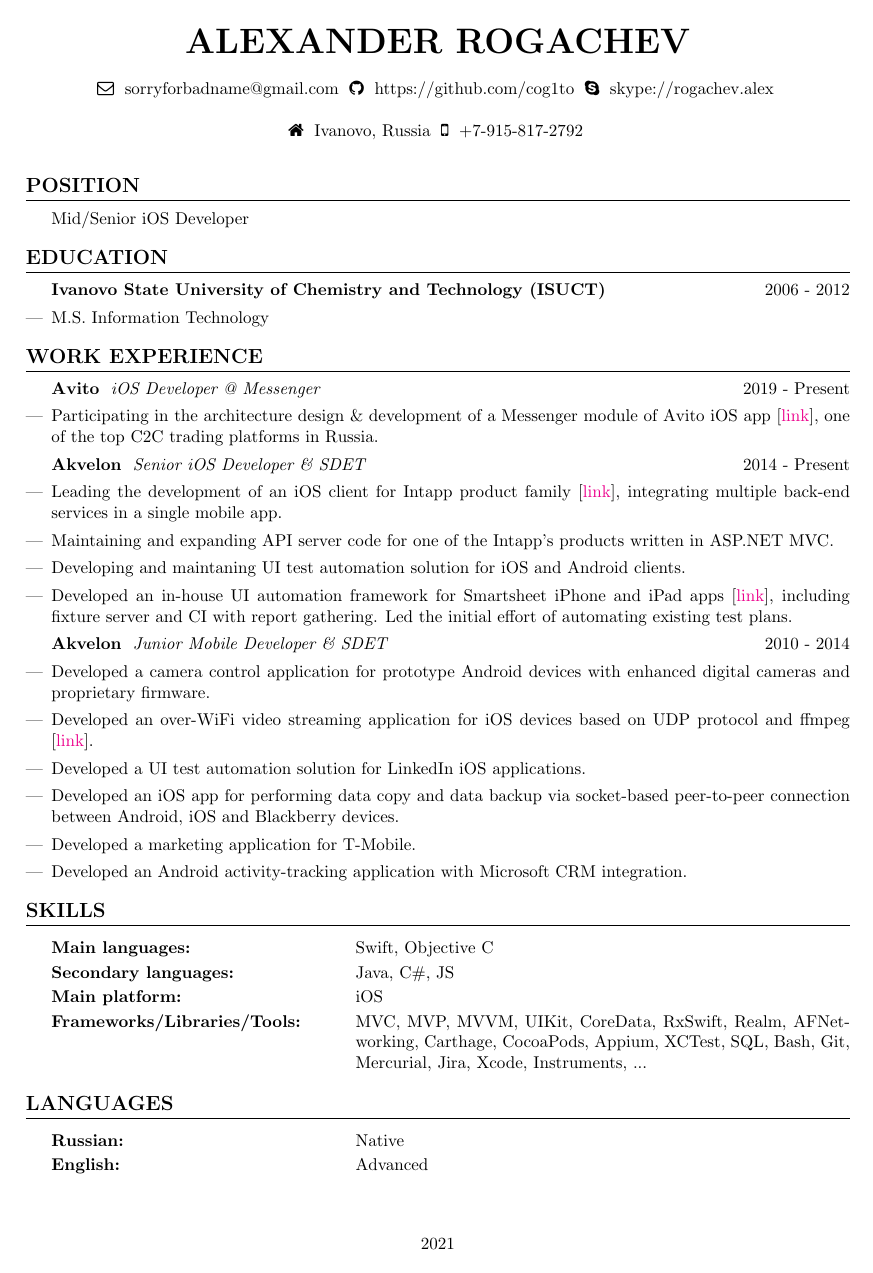
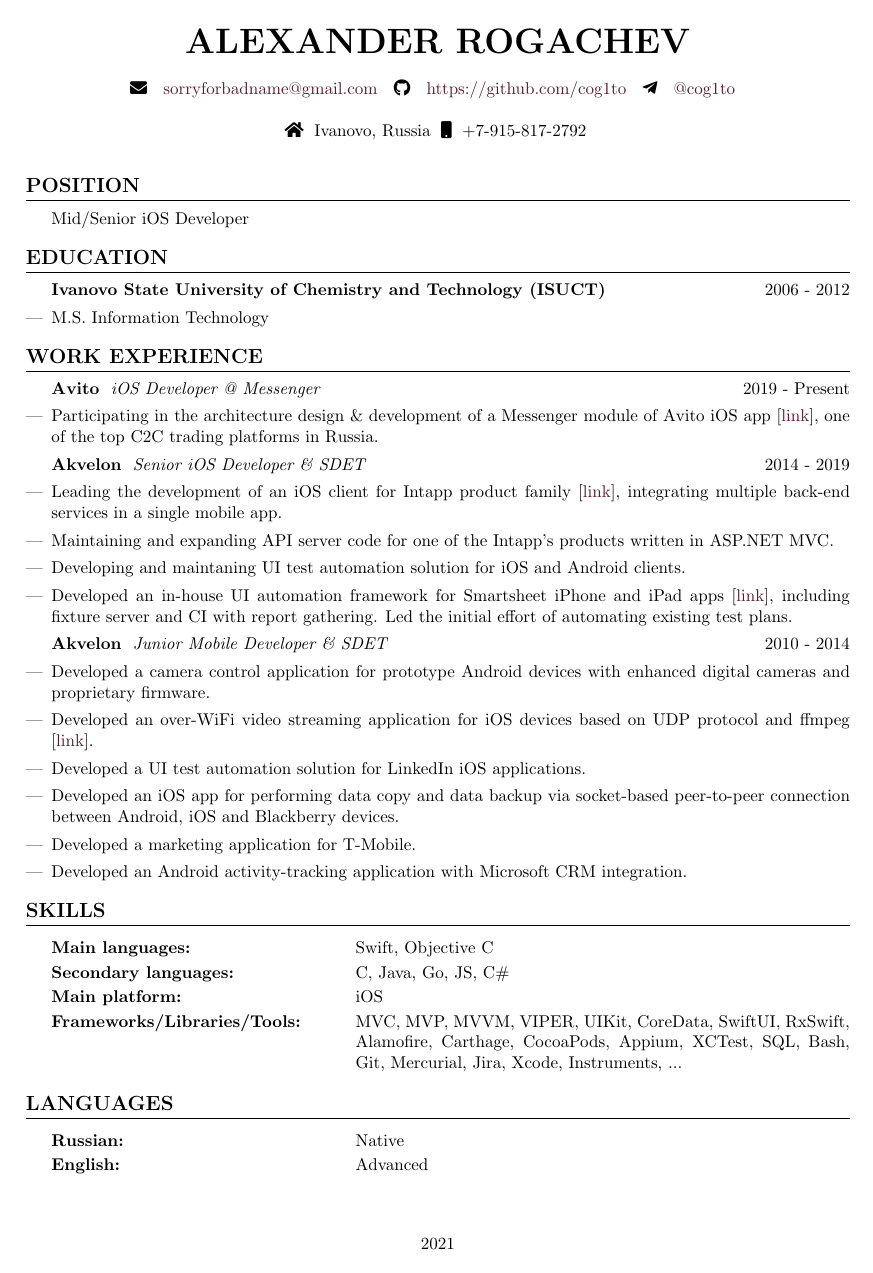
Before and after one commit to cog1to/resume, a LaTeX CV (resume.tex): the whole page. Compiled offline with pdfLaTeX.

Commit message:
Updated contacts. Made contacts clickable. Minor corrections for skills/experience/etc.

```diff
--- a/resume.tex
+++ b/resume.tex
@@ -4,8 +4,12 @@
 % GLOBAL SETTINGS
 % ---------------------------------------------------------
 
+% Colors
+\usepackage[dvipsnames]{xcolor}
+\definecolor{burgundy}{RGB}{85, 28, 48}
+
 % Icons
-\usepackage{fontawesome}
+\usepackage{fontawesome5}
 
 % Page geometry
 \usepackage{geometry}
@@ -23,6 +27,7 @@
 \usepackage{hyperref}
 \hypersetup{
   colorlinks=true,
+  urlcolor=burgundy,
 }
 
 % List customization
@@ -44,6 +49,7 @@
 \newcommand*{\github}[1]{\gdef\githubtext{#1}}
 \newcommand*{\email}[1]{\gdef\emailtext{#1}}
 \newcommand*{\skype}[1]{\gdef\skypetext{#1}}
+\newcommand*{\telegram}[1]{\gdef\telegramtext{#1}}
 \newcommand*{\linkedin}[1]{\gdef\linkedintext{#1}}
 \newcommand*{\location}[1]{\gdef\locationtext{#1}}
 \newcommand*{\phone}[1]{\gdef\phonetext{#1}}
@@ -55,19 +61,22 @@
     }
     \begin{center}
       \ifdefined\emailtext
-        \faEnvelopeO \hspace{0.1cm} \emailtext \hspace{0.1cm}
+        \faIcon{envelope} \hspace{0.1cm} \href{mailto://\emailtext}{\emailtext} \hspace{0.1cm}
       \fi
       \ifdefined\githubtext
-        \faGithub \hspace{0.1cm} \githubtext \hspace{0.1cm}
+        \faIcon{github} \hspace{0.1cm} \href{\githubtext}{\githubtext} \hspace{0.1cm}
       \fi
       \ifdefined\skypetext
-        \faSkype \hspace{0.1cm} \skypetext \hspace{0.1cm}
+        \faIcon{skype} \hspace{0.1cm} \href{\skypetext}{\skypetext} \hspace{0.1cm}
 
       \fi
+      \ifdefined\telegramtext
+        \faIcon{telegram-plane} \hspace{0.1cm} \href{https://t.me/\telegramtext}{@\telegramtext} \hspace{0.1cm}
+      \fi
       \ifdefined\linkedintext
-        \faLinkedin \hspace{0.1cm} \linkedintext
+        \faIcon{linkedin} \hspace{0.1cm} \href{\linkedintext}{\linkedintext}
+      \fi
 
-      \fi
     \end{center}
 
     \begin{center}
@@ -132,7 +141,8 @@
 \applicant{Alexander Rogachev}
 \github{https://github.com/cog1to}
 \email{sorryforbadname@gmail.com}
-\skype{skype://rogachev.alex}
+% \skype{skype://rogachev.alex}
+\telegram{cog1to}
 \location{Ivanovo, Russia}
 \phone{+7-915-817-2792}
 
@@ -159,7 +169,7 @@ Mid/Senior iOS Developer
 }
 \vspace{1ex}
 
-\cvparagraph{Akvelon}{Senior iOS Developer \& SDET}{2014 - Present}
+\cvparagraph{Akvelon}{Senior iOS Developer \& SDET}{2014 - 2019}
 \cvlist{
   \item Leading the development of an iOS client for Intapp product family [\href{https://itunes.apple.com/us/app/intapp/id1052877767}{link}], integrating multiple back-end services in a single mobile app.
   \item Maintaining and expanding API server code for one of the Intapp's products written in ASP.NET MVC.
@@ -182,9 +192,9 @@ Mid/Senior iOS Developer
 \cvsection{Skills}
 \cvtable{
   \textbf{Main languages:} & Swift, Objective C \\
-  \textbf{Secondary languages:} & Java, C\#, JS \\
+  \textbf{Secondary languages:} & C, Java, Go, JS, C\# \\
   \textbf{Main platform:} & iOS \\
-  \textbf{Frameworks/Libraries/Tools:} & MVC, MVP, MVVM, UIKit, CoreData, RxSwift, Realm, AFNetworking, Carthage, CocoaPods, Appium, XCTest, SQL, Bash, Git, Mercurial, Jira, Xcode, Instruments, ...
+  \textbf{Frameworks/Libraries/Tools:} & MVC, MVP, MVVM, VIPER, UIKit, CoreData, SwiftUI, RxSwift, Alamofire, Carthage, CocoaPods, Appium, XCTest, SQL, Bash, Git, Mercurial, Jira, Xcode, Instruments, ...
 }
 
 % Languages
```
Also changed, not shown: resume.pdf.
